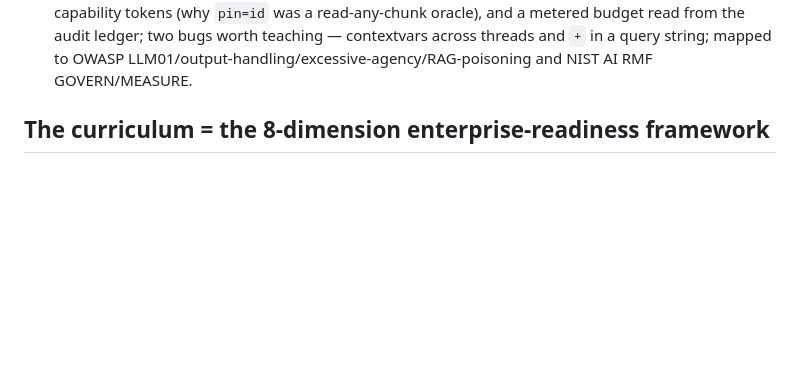
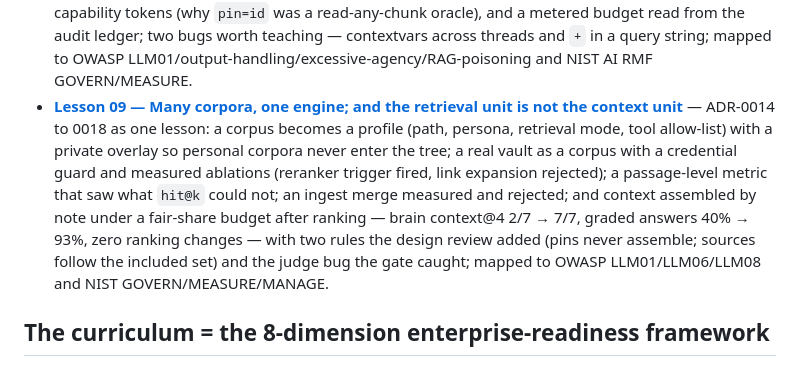
Before and after one commit to m0strils/interchange-ai, a Markdown page: TEACHING.md, the part around the change. GitHub-like rendering; blank space fills up the shorter version.

```diff
--- a/TEACHING.md
+++ b/TEACHING.md
@@ -52,6 +52,16 @@ don't yet (see the [README scorecard](README.md#enterprise-readiness-scorecard))
   ledger; two bugs worth teaching — contextvars across threads and `+` in a query
   string; mapped to OWASP LLM01/output-handling/excessive-agency/RAG-poisoning and
   NIST AI RMF GOVERN/MEASURE.
+- **[Lesson 09 — Many corpora, one engine; and the retrieval unit is not the context unit](lessons/09-corpora-and-context.md)** —
+  ADR-0014 to 0018 as one lesson: a corpus becomes a profile (path, persona, retrieval
+  mode, tool allow-list) with a private overlay so personal corpora never enter the
+  tree; a real vault as a corpus with a credential guard and measured ablations
+  (reranker trigger fired, link expansion rejected); a passage-level metric that saw
+  what `hit@k` could not; an ingest merge measured and rejected; and context assembled
+  by note under a fair-share budget after ranking — brain context@4 2/7 → 7/7, graded
+  answers 40% → 93%, zero ranking changes — with two rules the design review added
+  (pins never assemble; sources follow the included set) and the judge bug the gate
+  caught; mapped to OWASP LLM01/LLM06/LLM08 and NIST GOVERN/MEASURE/MANAGE.
 
 ## The curriculum = the 8-dimension enterprise-readiness framework
 
```
Also changed, not shown: lessons/09-corpora-and-context.md (added, +241 -0 lines).
